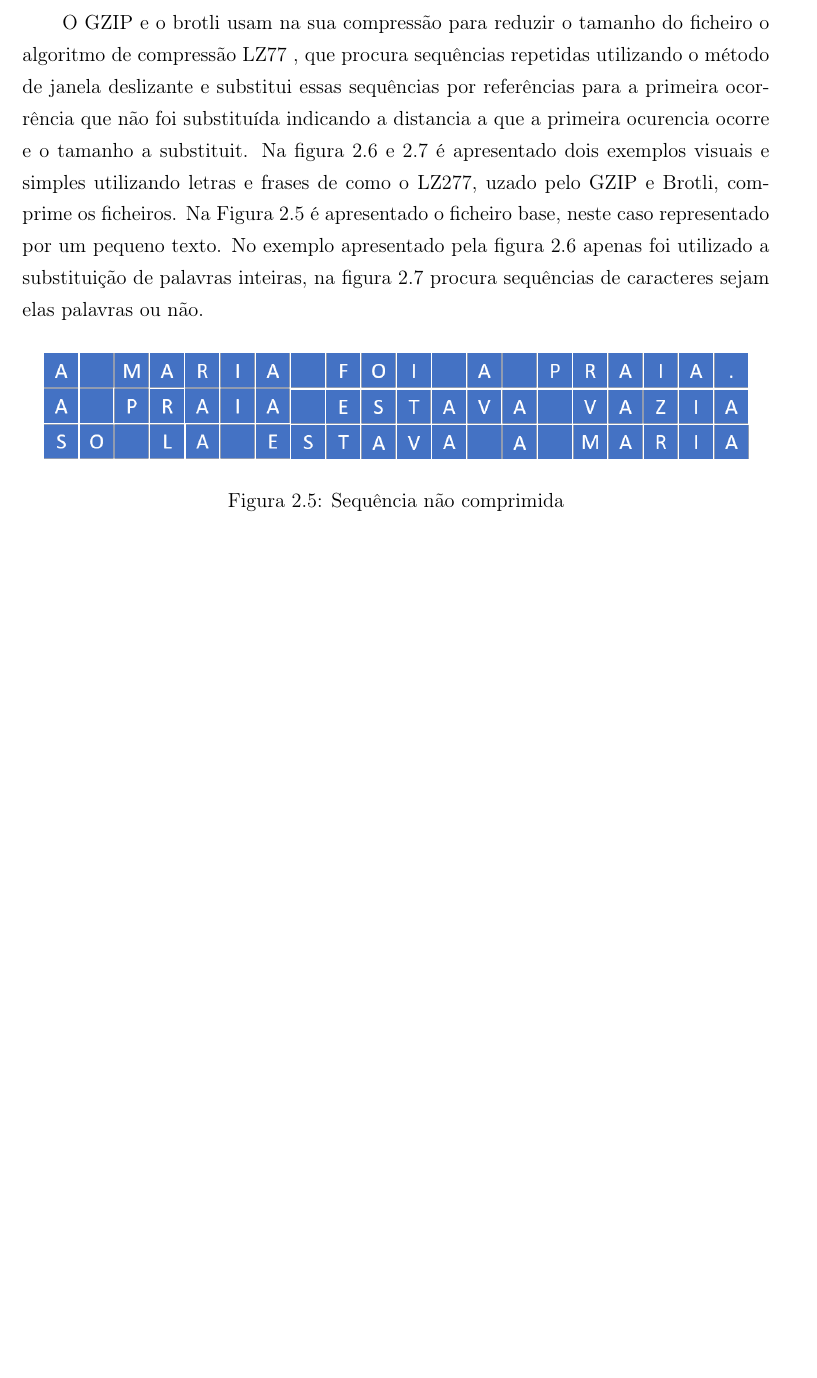
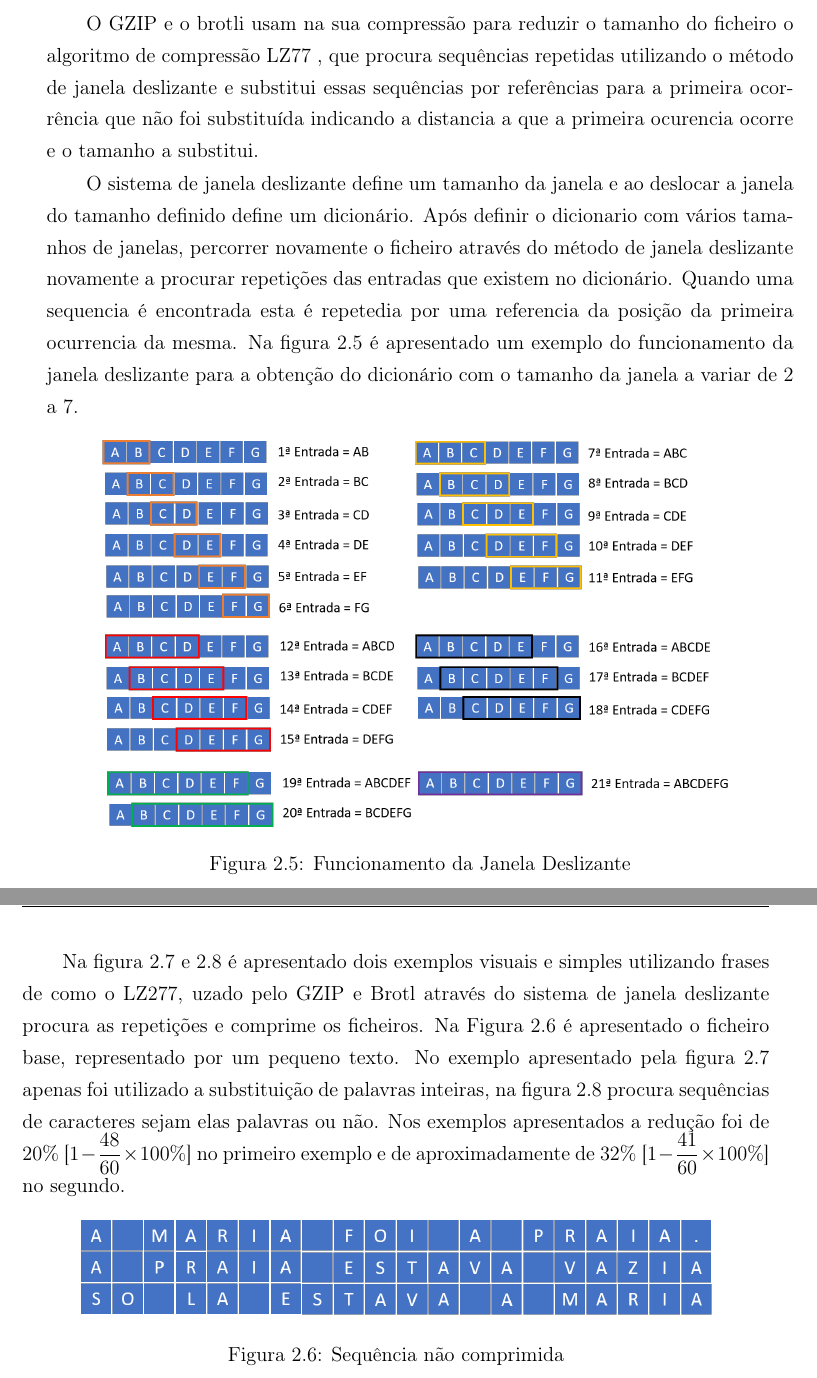
Before and after one commit to jplajpla23/Relatorio_Estagio_MEI, a LaTeX thesis (main.tex, which reads state_of_the_art.tex): part of page 32 of 39 before the commit and two parts of pages 33 and 34 of 41 after it, the two joined at a grey line, cut so that both start at the same text, the shorter picture padded with empty space. Compiled offline with pdfLaTeX.

Commit message:
sistema janela deslizante

```diff
--- a/state_of_the_art.tex
+++ b/state_of_the_art.tex
@@ -161,10 +161,19 @@ De seguida estão apresentadas algumas alterações necessárias na aplicação:
 Atualmente a vida online do Homem passou a ter um grande impacto na sua vida. Para tal as páginas web e seus conteúdos foram aumentado em quantidade e tamanho e com menores tempos de resposta. Isso é aplicável tanto aos ficheiros que contem o layout da página, quer das imagens. Para poupar dados de transmissão e reduzir tempos de envios, ou simplesmente suportar larguras de banda inferiores, os browsers integraram a possibilidade de receber os ficheiros comprimidos e fazer a descompressão para mostrar ao cliente quase em tempo real. Atualmente os browser recentes suportam a compressão por GZIP( já utilizado na página do equipamento Nidus) e compressão utilizado a codificação Brotlin \cite{Alakuijala2019} \cite{brotlirfc}.
 Cada método de compressão posui as suas vantagens e desvantagens, o brotli por sua vez á semelhança de outros métodos comparadamente ao GZIP, tem uma taxa de compressão superior\cite{Alakuijala2015}, isto significa que consegue reduzir o mesmo ficheiro no seu respetivo ficheiro comprimido ocupando menos espaço comparadamente com o GZIP, mas como desvantagem o tempo de compressão do mesmo é superior. O tempo e velocidade de descompressão é superior no Brotli do que nas restantes alternativas.
 \par
-O GZIP e o brotli usam na sua compressão para reduzir o tamanho do ficheiro o algoritmo de compressão LZ77 , que procura sequências repetidas utilizando o método de janela deslizante e substitui essas sequências por referências para a primeira ocorrência que não foi substituída indicando a distancia a que a primeira ocurencia ocorre e o tamanho a substituit. Na figura \ref{gzip} e \ref{gzip2} é apresentado dois exemplos visuais e simples utilizando letras e frases de como o LZ277, uzado pelo GZIP e Brotli, comprime os ficheiros. Na Figura \ref{unzip} é apresentado o ficheiro base, neste caso representado por um pequeno texto. No exemplo apresentado pela figura \ref{gzip} apenas foi utilizado a substituição de palavras inteiras, na figura \ref{gzip2} procura sequências de caracteres sejam elas palavras ou não.
+O GZIP e o brotli usam na sua compressão para reduzir o tamanho do ficheiro o algoritmo de compressão LZ77 , que procura sequências repetidas utilizando o método de janela deslizante e substitui essas sequências por referências para a primeira ocorrência que não foi substituída indicando a distancia a que a primeira ocurencia ocorre e o tamanho a substitui.
+\par O sistema de janela deslizante define um tamanho da janela e ao deslocar a janela do tamanho definido define um dicionário. Após definir o dicionario com vários tamanhos de janelas, percorrer novamente o ficheiro através do método de janela deslizante novamente a procurar repetições das entradas que existem no dicionário. Quando uma sequencia é encontrada esta é repetedia por uma referencia da posição da primeira ocurrencia da mesma. Na figura \ref{janela} é apresentado um exemplo do funcionamento da janela deslizante para a obtenção do dicionário com o tamanho da janela a variar de 2 a 7.
 \begin{figure}[htb]
 \centering
-\includegraphics[width=0.95\textwidth]{images/FILE.png}
+\includegraphics[width=0.85\textwidth]{images/janeladeslizantedicionario.png}
+\caption{Funcionamento da Janela Deslizante}\label{janela}
+\end{figure}
+
+
+\par Na figura \ref{gzip} e \ref{gzip2} é apresentado dois exemplos visuais e simples utilizando frases de como o LZ277, uzado pelo GZIP e Brotl através do sistema de janela deslizante procura as repetições e comprime os ficheiros. Na Figura \ref{unzip} é apresentado o ficheiro base, representado por um pequeno texto. No exemplo apresentado pela figura \ref{gzip} apenas foi utilizado a substituição de palavras inteiras, na figura \ref{gzip2} procura sequências de caracteres sejam elas palavras ou não. Nos exemplos apresentados a redução foi de 20\% [$1-\dfrac{48}{60}\times100\%$] no primeiro exemplo e de aproximadamente de 32\% [$1-\dfrac{41}{60}\times100\%$] no segundo.
+\begin{figure}[htb]
+\centering
+\includegraphics[width=0.85\textwidth]{images/FILE.png}
 \caption{Sequência não comprimida}\label{unzip}
 \end{figure}
 
```
Also changed, not shown: introduction.tex (+7 -5 lines), list_acronyms.tex (+3 -2 lines), main.tex (+0 -1 lines), images/GZIP2.png, images/gzip.png, images/janeladeslizantedicionario.png (added), state_of_the_art.tex (5 more changed lines), 1 other file.
